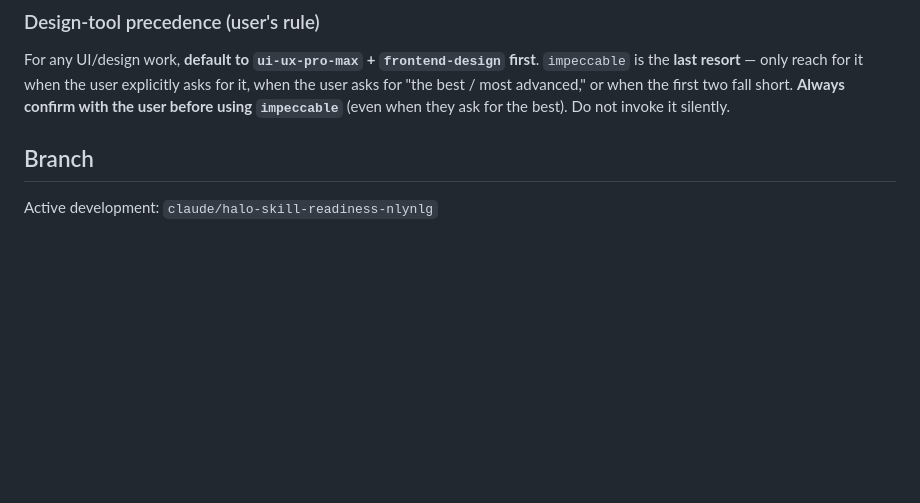
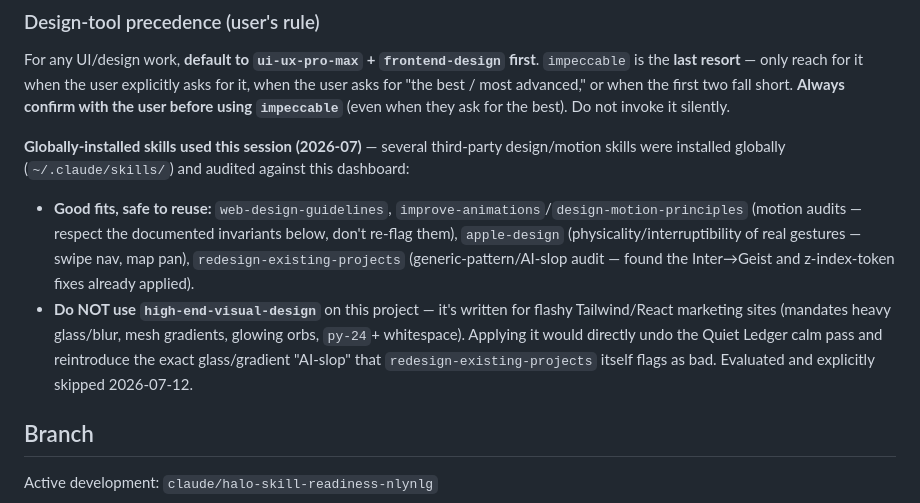
Before and after one commit to fikrihaddad198-sys/Sales-Dashboard, a Markdown page: CLAUDE.md, the part around the change. Rendered like a GitHub page; blank space fills up the shorter version.

Commit message:
docs: note which globally-installed design skills fit this project
high-end-visual-design is written for flashy marketing sites (glass,
mesh gradients, glowing orbs) and directly conflicts with the Quiet
Ledger calm pass — evaluated and skipped. web-design-guidelines,
design-motion-principles, apple-design, and redesign-existing-projects
are good fits and already produced real fixes this session.

Co-Authored-By: Claude Sonnet 5 <noreply@anthropic.com>

```diff
--- a/CLAUDE.md
+++ b/CLAUDE.md
@@ -282,6 +282,10 @@ These load automatically in every session (web/iPad included) because they live
 
 For any UI/design work, **default to `ui-ux-pro-max` + `frontend-design` first**. `impeccable` is the **last resort** — only reach for it when the user explicitly asks for it, when the user asks for "the best / most advanced," or when the first two fall short. **Always confirm with the user before using `impeccable`** (even when they ask for the best). Do not invoke it silently.
 
+**Globally-installed skills used this session (2026-07)** — several third-party design/motion skills were installed globally (`~/.claude/skills/`) and audited against this dashboard:
+- **Good fits, safe to reuse:** `web-design-guidelines`, `improve-animations`/`design-motion-principles` (motion audits — respect the documented invariants below, don't re-flag them), `apple-design` (physicality/interruptibility of real gestures — swipe nav, map pan), `redesign-existing-projects` (generic-pattern/AI-slop audit — found the Inter→Geist and z-index-token fixes already applied).
+- **Do NOT use `high-end-visual-design`** on this project — it's written for flashy Tailwind/React marketing sites (mandates heavy glass/blur, mesh gradients, glowing orbs, `py-24`+ whitespace). Applying it would directly undo the Quiet Ledger calm pass and reintroduce the exact glass/gradient "AI-slop" that `redesign-existing-projects` itself flags as bad. Evaluated and explicitly skipped 2026-07-12.
+
 ## Branch
 
 Active development: `claude/halo-skill-readiness-nlynlg`
```
